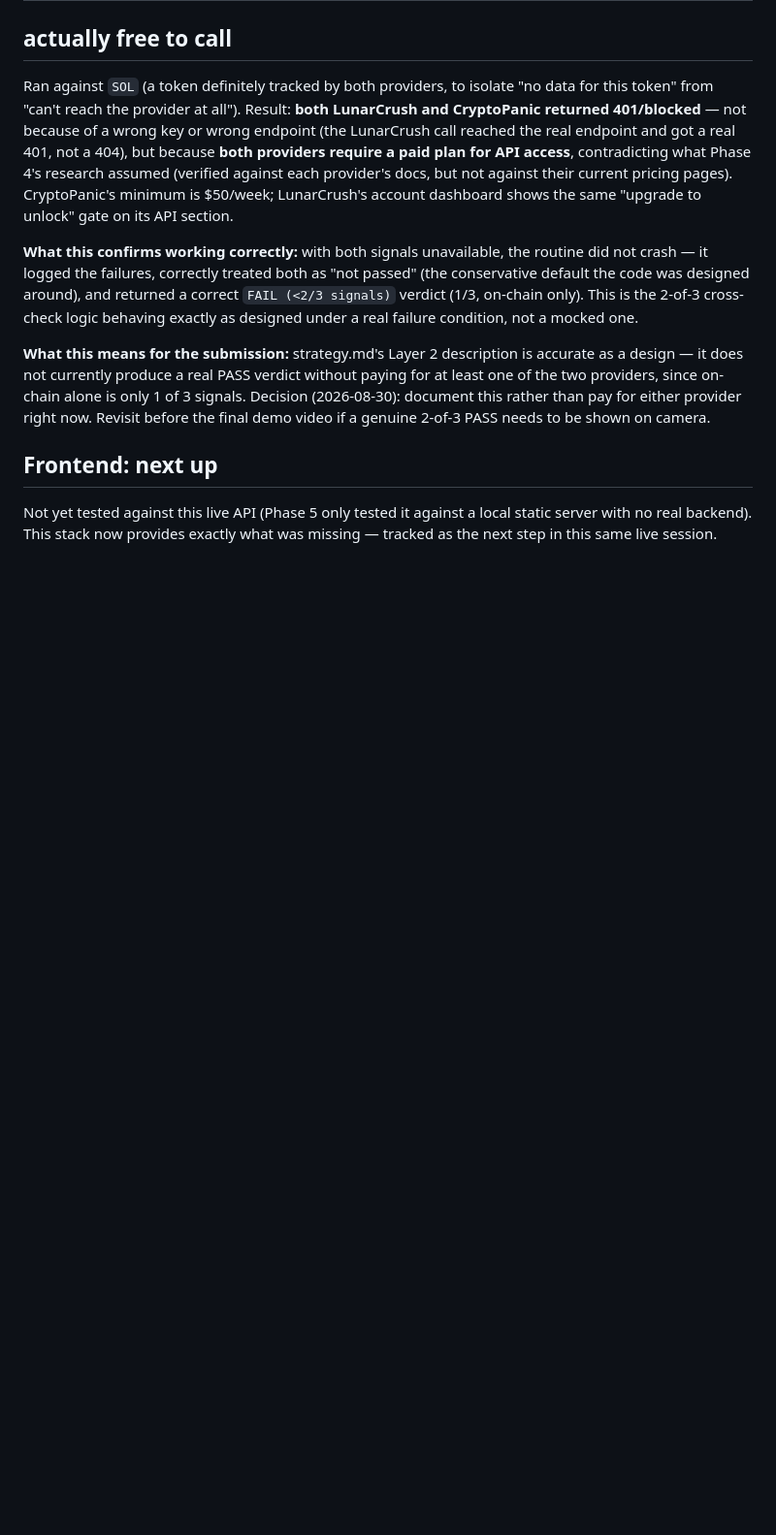
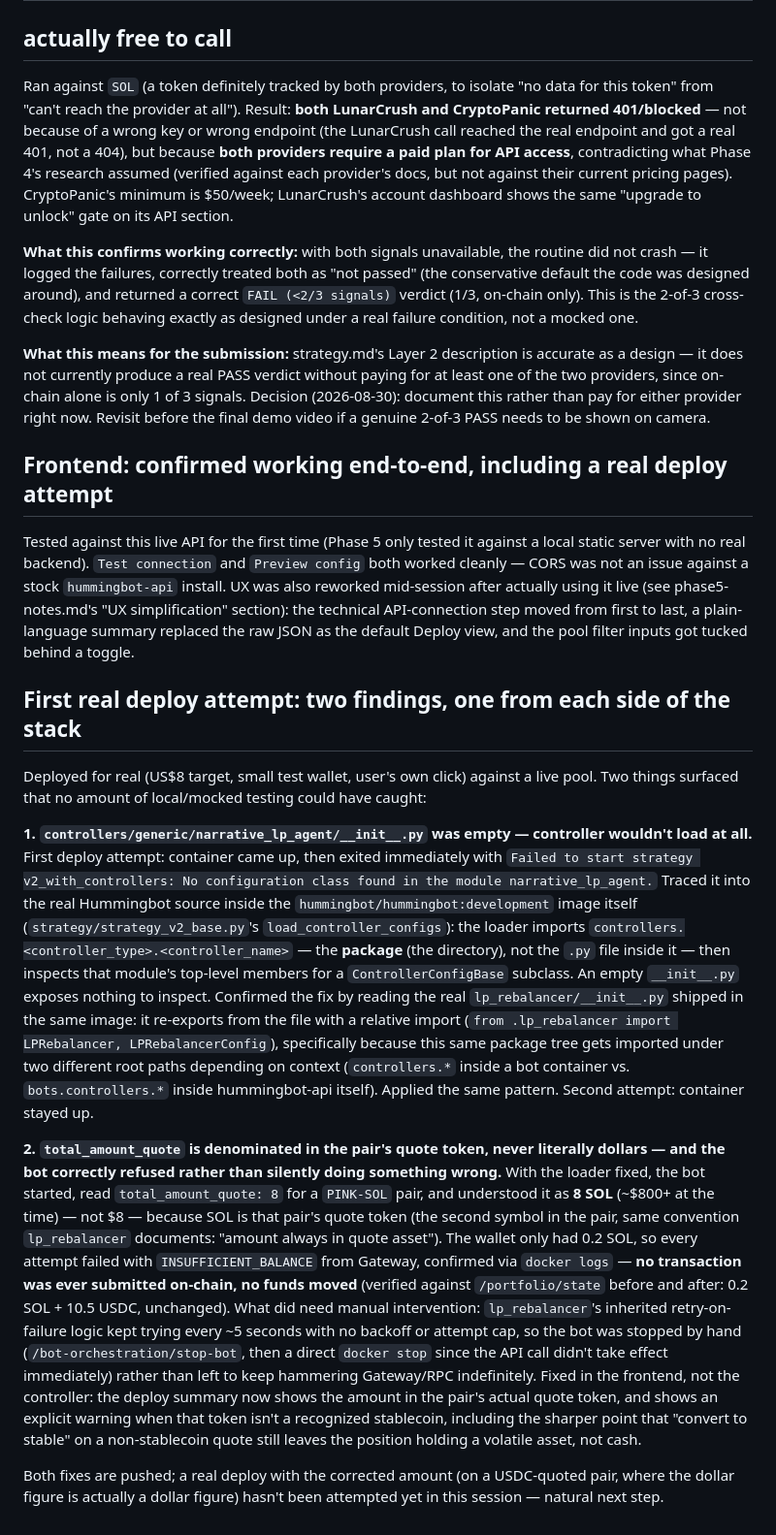
Before and after one commit to alemaxxx/meteora-narrative-lp-agent, a Markdown page: docs/live-dry-run-notes.md, the part around the change. Shown at 97% size. Drawn GitHub-style; blank space fills up the shorter version.

Commit message:
docs: full account of the first real deploy attempt
Co-Authored-By: Claude Sonnet 5 <noreply@anthropic.com>

```diff
--- a/docs/live-dry-run-notes.md
+++ b/docs/live-dry-run-notes.md
@@ -72,8 +72,55 @@ least one of the two providers, since on-chain alone is only 1 of 3 signals. Dec
 (2026-08-30): document this rather than pay for either provider right now. Revisit
 before the final demo video if a genuine 2-of-3 PASS needs to be shown on camera.
 
-## Frontend: next up
+## Frontend: confirmed working end-to-end, including a real deploy attempt
 
-Not yet tested against this live API (Phase 5 only tested it against a local static
-server with no real backend). This stack now provides exactly what was missing —
-tracked as the next step in this same live session.
+Tested against this live API for the first time (Phase 5 only tested it against a local
+static server with no real backend). `Test connection` and `Preview config` both worked
+cleanly — CORS was not an issue against a stock `hummingbot-api` install. UX was also
+reworked mid-session after actually using it live (see phase5-notes.md's "UX
+simplification" section): the technical API-connection step moved from first to last,
+a plain-language summary replaced the raw JSON as the default Deploy view, and the pool
+filter inputs got tucked behind a toggle.
+
+## First real deploy attempt: two findings, one from each side of the stack
+
+Deployed for real (US$8 target, small test wallet, user's own click) against a live
+pool. Two things surfaced that no amount of local/mocked testing could have caught:
+
+**1. `controllers/generic/narrative_lp_agent/__init__.py` was empty — controller
+wouldn't load at all.** First deploy attempt: container came up, then exited
+immediately with `Failed to start strategy v2_with_controllers: No configuration class
+found in the module narrative_lp_agent.` Traced it into the real Hummingbot source
+inside the `hummingbot/hummingbot:development` image itself
+(`strategy/strategy_v2_base.py`'s `load_controller_configs`): the loader imports
+`controllers.<controller_type>.<controller_name>` — the **package** (the directory),
+not the `.py` file inside it — then inspects that module's top-level members for a
+`ControllerConfigBase` subclass. An empty `__init__.py` exposes nothing to inspect.
+Confirmed the fix by reading the real `lp_rebalancer/__init__.py` shipped in the same
+image: it re-exports from the file with a relative import (`from .lp_rebalancer import
+LPRebalancer, LPRebalancerConfig`), specifically because this same package tree gets
+imported under two different root paths depending on context (`controllers.*` inside a
+bot container vs. `bots.controllers.*` inside hummingbot-api itself). Applied the same
+pattern. Second attempt: container stayed up.
+
+**2. `total_amount_quote` is denominated in the pair's quote token, never literally
+dollars — and the bot correctly refused rather than silently doing something wrong.**
+With the loader fixed, the bot started, read `total_amount_quote: 8` for a `PINK-SOL`
+pair, and understood it as **8 SOL** (~$800+ at the time) — not $8 — because SOL is
+that pair's quote token (the second symbol in the pair, same convention `lp_rebalancer`
+documents: "amount always in quote asset"). The wallet only had 0.2 SOL, so every
+attempt failed with `INSUFFICIENT_BALANCE` from Gateway, confirmed via `docker logs` —
+**no transaction was ever submitted on-chain, no funds moved** (verified against
+`/portfolio/state` before and after: 0.2 SOL + 10.5 USDC, unchanged). What did need
+manual intervention: `lp_rebalancer`'s inherited retry-on-failure logic kept trying
+every ~5 seconds with no backoff or attempt cap, so the bot was stopped by hand
+(`/bot-orchestration/stop-bot`, then a direct `docker stop` since the API call didn't
+take effect immediately) rather than left to keep hammering Gateway/RPC indefinitely.
+Fixed in the frontend, not the controller: the deploy summary now shows the amount in
+the pair's actual quote token, and shows an explicit warning when that token isn't a
+recognized stablecoin, including the sharper point that "convert to stable" on a
+non-stablecoin quote still leaves the position holding a volatile asset, not cash.
+
+Both fixes are pushed; a real deploy with the corrected amount (on a USDC-quoted pair,
+where the dollar figure is actually a dollar figure) hasn't been attempted yet in this
+session — natural next step.
```
